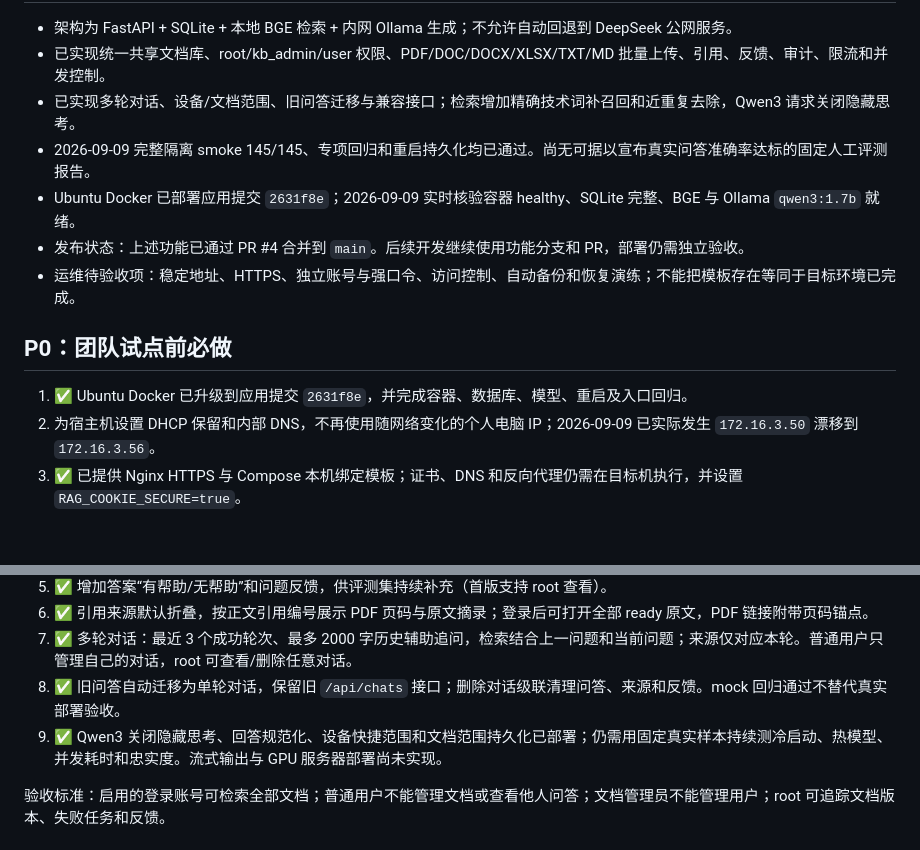
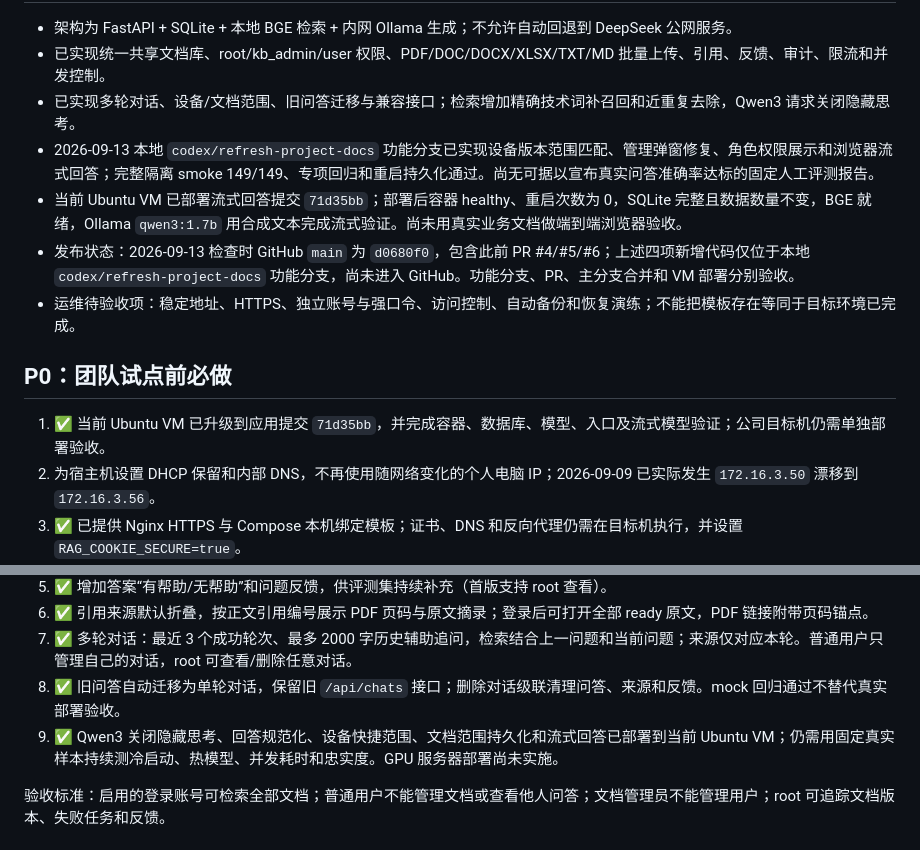
Before and after one commit to ihyh/lan-rag-pilot, a Markdown page: ROADMAP.md, 2 parts joined by grey strips. Drawn GitHub-style; blank space fills up the shorter version.

```diff
--- a/ROADMAP.md
+++ b/ROADMAP.md
@@ -7,14 +7,14 @@
 - 架构为 FastAPI + SQLite + 本地 BGE 检索 + 内网 Ollama 生成；不允许自动回退到 DeepSeek 公网服务。
 - 已实现统一共享文档库、root/kb_admin/user 权限、PDF/DOC/DOCX/XLSX/TXT/MD 批量上传、引用、反馈、审计、限流和并发控制。
 - 已实现多轮对话、设备/文档范围、旧问答迁移与兼容接口；检索增加精确技术词补召回和近重复去除，Qwen3 请求关闭隐藏思考。
-- 2026-09-09 完整隔离 smoke 145/145、专项回归和重启持久化均已通过。尚无可据以宣布真实问答准确率达标的固定人工评测报告。
-- Ubuntu Docker 已部署应用提交 `2631f8e`；2026-09-09 实时核验容器 healthy、SQLite 完整、BGE 与 Ollama `qwen3:1.7b` 就绪。
-- 发布状态：上述功能已通过 PR #4 合并到 `main`。后续开发继续使用功能分支和 PR，部署仍需独立验收。
+- 2026-09-13 本地 `codex/refresh-project-docs` 功能分支已实现设备版本范围匹配、管理弹窗修复、角色权限展示和浏览器流式回答；完整隔离 smoke 149/149、专项回归和重启持久化通过。尚无可据以宣布真实问答准确率达标的固定人工评测报告。
+- 当前 Ubuntu VM 已部署流式回答提交 `71d35bb`；部署后容器 healthy、重启次数为 0，SQLite 完整且数据数量不变，BGE 就绪，Ollama `qwen3:1.7b` 用合成文本完成流式验证。尚未用真实业务文档做端到端浏览器验收。
+- 发布状态：2026-09-13 检查时 GitHub `main` 为 `d0680f0`，包含此前 PR #4/#5/#6；上述四项新增代码仅位于本地 `codex/refresh-project-docs` 功能分支，尚未进入 GitHub。功能分支、PR、主分支合并和 VM 部署分别验收。
 - 运维待验收项：稳定地址、HTTPS、独立账号与强口令、访问控制、自动备份和恢复演练；不能把模板存在等同于目标环境已完成。
 
 ## P0：团队试点前必做
 
-1. ✅ Ubuntu Docker 已升级到应用提交 `2631f8e`，并完成容器、数据库、模型、重启及入口回归。
+1. ✅ 当前 Ubuntu VM 已升级到应用提交 `71d35bb`，并完成容器、数据库、模型、入口及流式模型验证；公司目标机仍需单独部署验收。
 2. 为宿主机设置 DHCP 保留和内部 DNS，不再使用随网络变化的个人电脑 IP；2026-09-09 已实际发生 `172.16.3.50` 漂移到 `172.16.3.56`。
 3. ✅ 已提供 Nginx HTTPS 与 Compose 本机绑定模板；证书、DNS 和反向代理仍需在目标机执行，并设置 `RAG_COOKIE_SECURE=true`。
 4. 确认已替换所有示例口令及开发密钥，每位成员使用独立账号，禁止共用 root；不在仓库记录实际凭据。
@@ -45,7 +45,7 @@
 6. ✅ 引用来源默认折叠，按正文引用编号展示 PDF 页码与原文摘录；登录后可打开全部 ready 原文，PDF 链接附带页码锚点。
 7. ✅ 多轮对话：最近 3 个成功轮次、最多 2000 字历史辅助追问，检索结合上一问题和当前问题；来源仅对应本轮。普通用户只管理自己的对话，root 可查看/删除任意对话。
 8. ✅ 旧问答自动迁移为单轮对话，保留旧 `/api/chats` 接口；删除对话级联清理问答、来源和反馈。mock 回归通过不替代真实部署验收。
-9. ✅ Qwen3 关闭隐藏思考、回答规范化、设备快捷范围和文档范围持久化已部署；仍需用固定真实样本持续测冷启动、热模型、并发耗时和忠实度。流式输出与 GPU 服务器部署尚未实现。
+9. ✅ Qwen3 关闭隐藏思考、回答规范化、设备快捷范围、文档范围持久化和流式回答已部署到当前 Ubuntu VM；仍需用固定真实样本持续测冷启动、热模型、并发耗时和忠实度。GPU 服务器部署尚未实施。
 
 验收标准：启用的登录账号可检索全部文档；普通用户不能管理文档或查看他人问答；文档管理员不能管理用户；root 可追踪文档版本、失败任务和反馈。
 
```
Also changed, not shown: other parts of ROADMAP.md (+1 -1 lines), README.md (+23 -1 lines).
